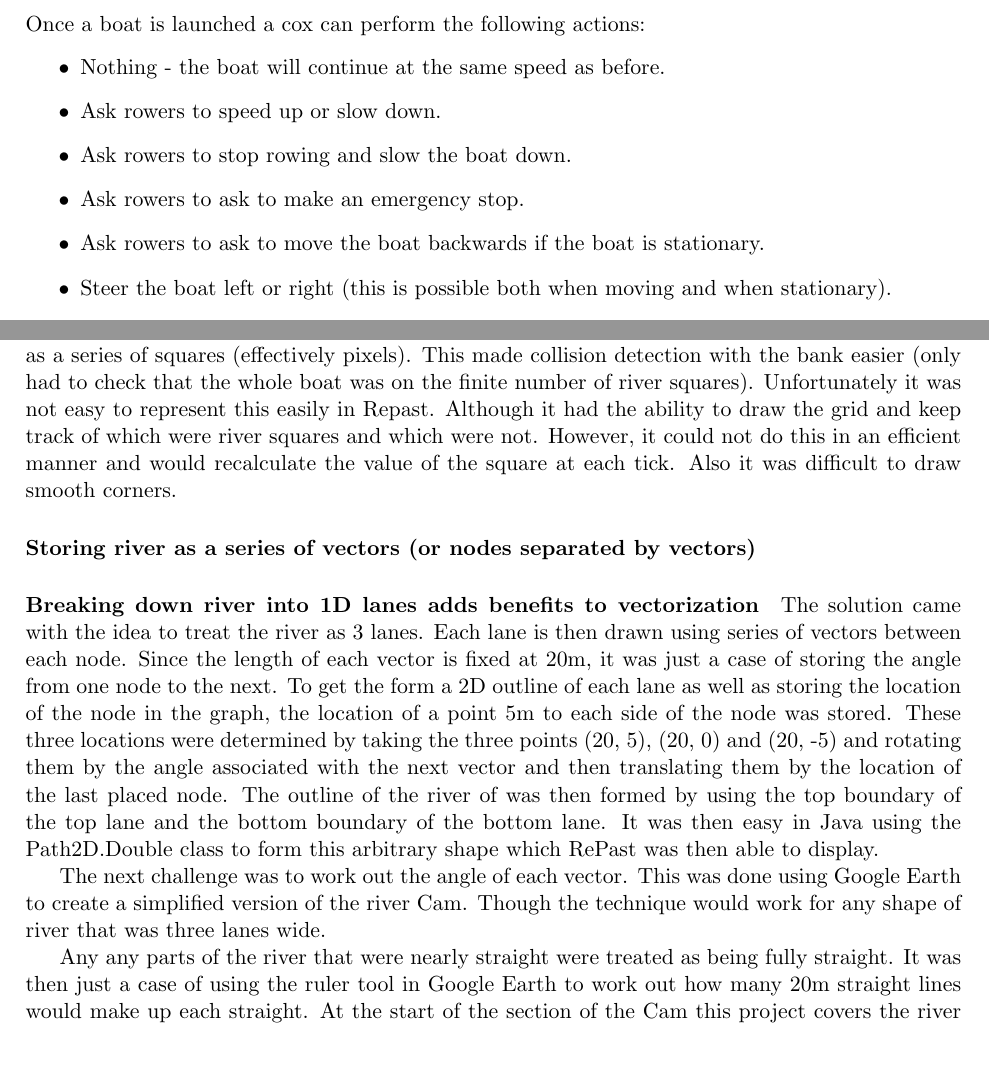
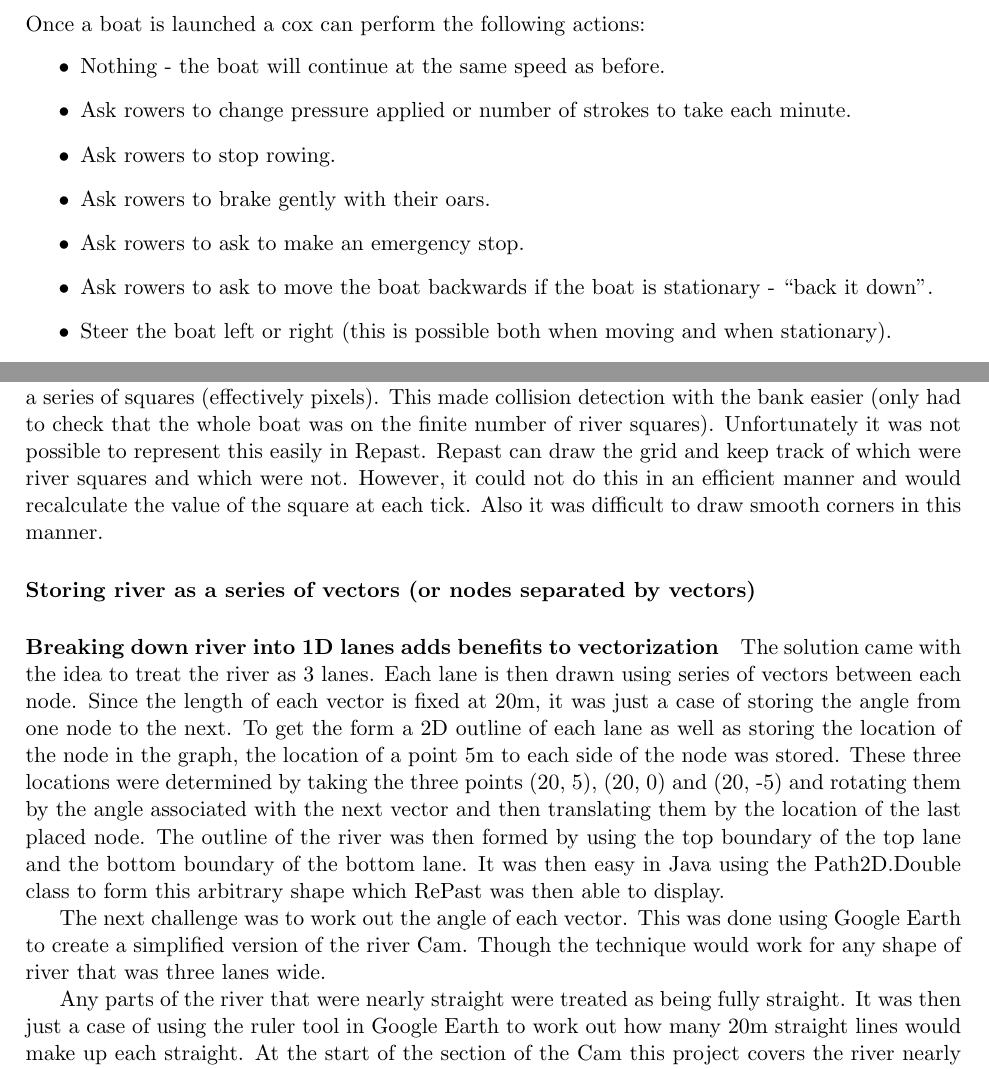
Before and after one commit to henryaddison/final_msc_report, a LaTeX thesis (report.tex, which reads body/Model.tex, body/TechnicalIssues.tex): two parts of pages 18 and 24 of 37, joined at a grey line, cut so that both start at the same text. Compiled offline with pdfLaTeX.

Commit message:
Fixed a few typos and clarified a few points after supervisor read it.

```diff
--- a/body/Model.tex
+++ b/body/Model.tex
@@ -149,9 +149,12 @@
       Once a boat is launched a cox can perform the following actions:
       \begin{itemize}
         \item Nothing - the boat will continue at the same speed as before.
-        \item Ask rowers to speed up or slow down.
-        \item Ask rowers to stop rowing and slow the boat down.
+        \item Ask rowers to change pressure applied or number of
+          strokes to take each minute.
+        \item Ask rowers to stop rowing.
+        \item Ask rowers to brake gently with their oars.
         \item Ask rowers to ask to make an emergency stop.
-        \item Ask rowers to ask to move the boat backwards if the boat is stationary.
+        \item Ask rowers to ask to move the boat backwards if the boat
+          is stationary - ``back it down''.
         \item Steer the boat left or right (this is possible both when moving and when stationary).
-        \item Ask the rowers to spin the boat 180\textdegree.
+        \item Ask the rowers to spin the boat 180\textdegree\ by
--- a/body/TechnicalIssues.tex
+++ b/body/TechnicalIssues.tex
@@ -79,15 +79,25 @@ This chapter covers some of the problems encountered when turning the model from
     \subsection{Rastorization vs vectorization}
 
       \paragraph{Storing river as a series of squares/pixels}
-      Early models of the river had it as an open space in which a boat was free to move. Therefore it seemed easier to store the river for visualization as a series of squares (effectively pixels). This made collision detection with the bank easier (only had to check that the whole boat was on the finite number of river squares). Unfortunately it was not easy to represent this easily in Repast. Although it had the ability to draw the grid and keep track of which were river squares and which were not. However, it could not do this in an efficient manner and would recalculate the value of the square at each tick. Also it was difficult to draw smooth corners.
+      Early models of the river had it as an open space in which a
+      boat was free to move. Therefore it seemed easier to store the
+      river for visualization as a series of squares (effectively
+      pixels). This made collision detection with the bank easier
+      (only had to check that the whole boat was on the finite number
+      of river squares). Unfortunately it was not possible to
+      represent this easily in Repast. Repast can draw the grid and
+      keep track of which were river squares and which were
+      not. However, it could not do this in an efficient manner and
+      would recalculate the value of the square at each tick. Also it
+      was difficult to draw smooth corners in this manner.
 
       \paragraph{Storing river as a series of vectors (or nodes separated by vectors)}
       \paragraph{Breaking down river into 1D lanes adds benefits to vectorization}
-      The solution came with the idea to treat the river as 3 lanes. Each lane is then drawn using series of vectors between each node. Since the length of each vector is fixed at 20m, it was just a case of storing the angle from one node to the next. To get the form a 2D outline of each lane as well as storing the location of the node in the graph, the location of a point 5m to each side of the node was stored. These three locations were determined by taking the three points (20, 5), (20, 0) and (20, -5) and rotating them by the angle associated with the next vector and then translating them by the location of the last placed node. The outline of the river of was then formed by using the top boundary of the top lane and the bottom boundary of the bottom lane. It was then easy in Java using the Path2D.Double class to form this arbitrary shape which RePast was then able to display.
+      The solution came with the idea to treat the river as 3 lanes. Each lane is then drawn using series of vectors between each node. Since the length of each vector is fixed at 20m, it was just a case of storing the angle from one node to the next. To get the form a 2D outline of each lane as well as storing the location of the node in the graph, the location of a point 5m to each side of the node was stored. These three locations were determined by taking the three points (20, 5), (20, 0) and (20, -5) and rotating them by the angle associated with the next vector and then translating them by the location of the last placed node. The outline of the river was then formed by using the top boundary of the top lane and the bottom boundary of the bottom lane. It was then easy in Java using the Path2D.Double class to form this arbitrary shape which RePast was then able to display.
 
       The next challenge was to work out the angle of each vector. This was done using Google Earth to create a simplified version of the river Cam. Though the technique would work for any shape of river that was three lanes wide.
 
-      Any any parts of the river that were nearly straight were treated as being fully straight. It was then just a case of using the ruler tool in Google Earth to work out how many 20m straight lines would make up each straight. At the start of the section of the Cam this project covers the river nearly heads roughly East (or alternatively the river has been rotated so that it appears to head directly right on the screen). For simplicity it was considered to be heading due East, so the angle of the first few vectors was 0 and the river was started at (0,10), (0,20), (0,30) for the nodes of the three lanes. See \ref{fig:thereach} for a screen shot of Google Earth of this first section of river.
+      Any parts of the river that were nearly straight were treated as being fully straight. It was then just a case of using the ruler tool in Google Earth to work out how many 20m straight lines would make up each straight. At the start of the section of the Cam this project covers the river nearly heads roughly East (or alternatively the river has been rotated so that it appears to head directly right on the screen). For simplicity it was considered to be heading due East, so the angle of the first few vectors was 0 and the river was started at (0,10), (0,20), (0,30) for the nodes of the three lanes. See \ref{fig:thereach} for a screen shot of Google Earth of this first section of river.
 
       \begin{figure}
       \begin{center}
```
Also changed, not shown: body/Intro.tex (+2 -0 lines), body/Model.tex (10 more changed lines), body/TechnicalIssues.tex (8 more changed lines).
